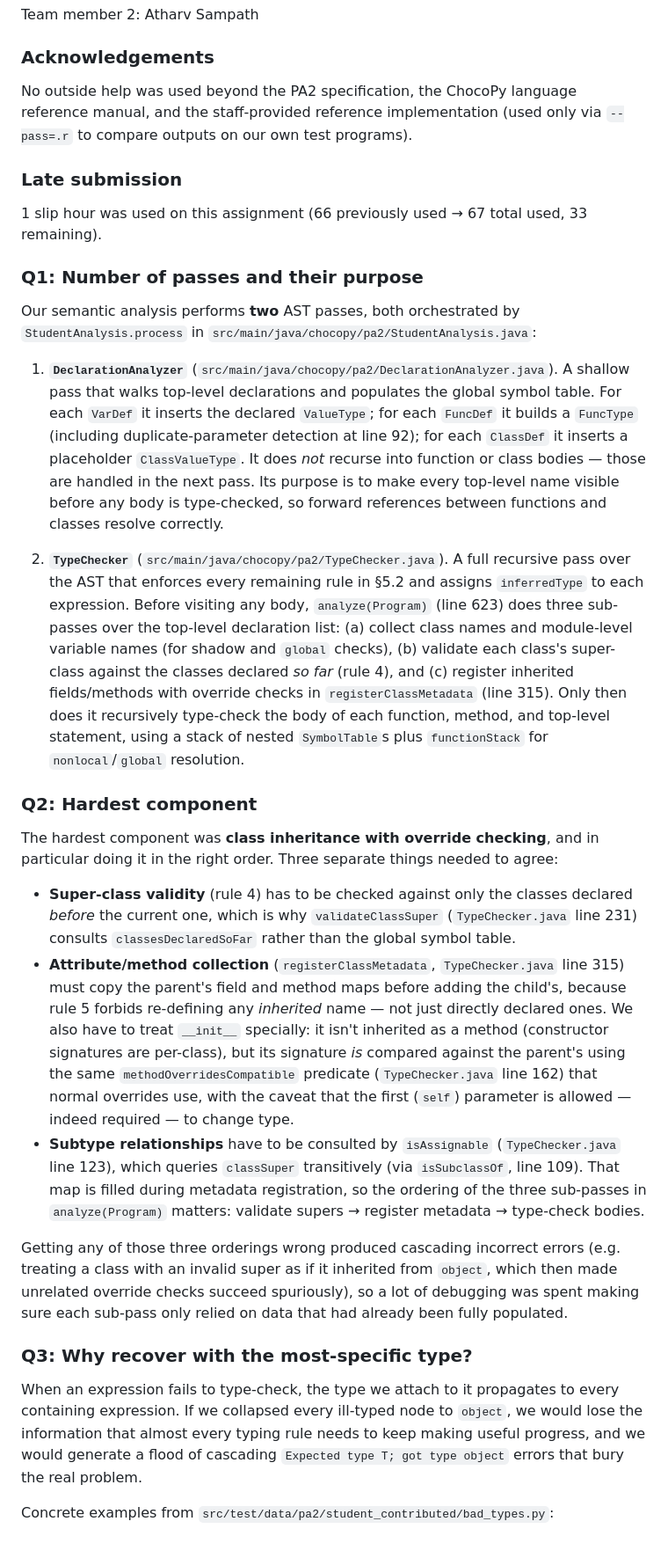
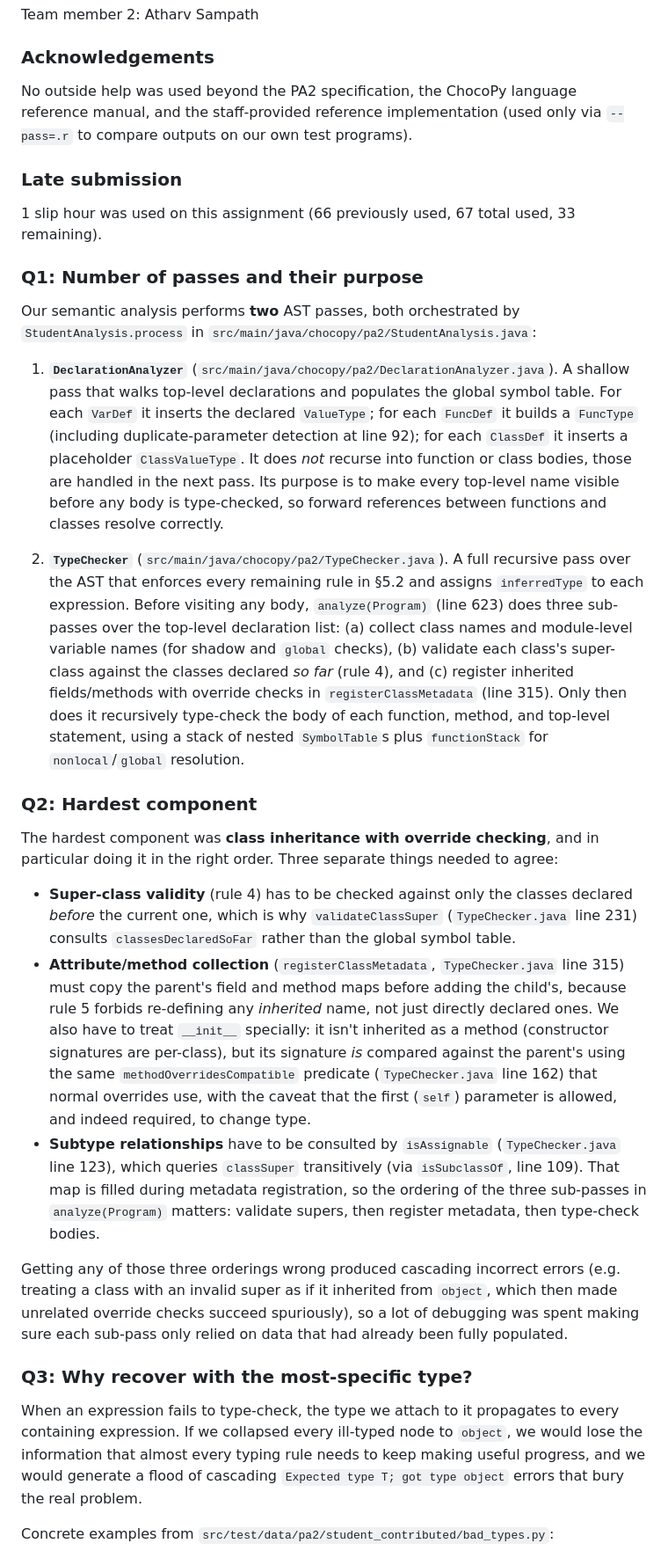
Before and after one commit to cs164-spring-2026/pa2-chocopy-semantic-analysis-atharvjade, a Markdown page: README.md, the part around one of its changes. Shown at 88% size. Rendered like a GitHub page.

Commit message:
tweak writeup

```diff
--- a/README.md
+++ b/README.md
@@ -74,85 +74,33 @@ Team member 2: Atharv Sampath
 
 ### Acknowledgements
 
-No outside help was used beyond the PA2 specification, the ChocoPy language
-reference manual, and the staff-provided reference implementation (used only
-via `--pass=.r` to compare outputs on our own test programs).
+No outside help was used beyond the PA2 specification, the ChocoPy language reference manual, and the staff-provided reference implementation (used only via `--pass=.r` to compare outputs on our own test programs).
 
 ### Late submission
 
-1 slip hour was used on this assignment (66 previously used → 67 total
-used, 33 remaining).
+1 slip hour was used on this assignment (66 previously used, 67 total used, 33 remaining).
 
 ### Q1: Number of passes and their purpose
 
-Our semantic analysis performs **two** AST passes, both orchestrated by
-`StudentAnalysis.process` in `src/main/java/chocopy/pa2/StudentAnalysis.java`:
+Our semantic analysis performs **two** AST passes, both orchestrated by `StudentAnalysis.process` in `src/main/java/chocopy/pa2/StudentAnalysis.java`:
 
-1. **`DeclarationAnalyzer`** (`src/main/java/chocopy/pa2/DeclarationAnalyzer.java`).
-   A shallow pass that walks top-level declarations and populates the global
-   symbol table. For each `VarDef` it inserts the declared `ValueType`; for
-   each `FuncDef` it builds a `FuncType` (including duplicate-parameter
-   detection at line 92); for each `ClassDef` it inserts a placeholder
-   `ClassValueType`. It does *not* recurse into function or class bodies —
-   those are handled in the next pass. Its purpose is to make every
-   top-level name visible before any body is type-checked, so forward
-   references between functions and classes resolve correctly.
+1. **`DeclarationAnalyzer`** (`src/main/java/chocopy/pa2/DeclarationAnalyzer.java`). A shallow pass that walks top-level declarations and populates the global symbol table. For each `VarDef` it inserts the declared `ValueType`; for each `FuncDef` it builds a `FuncType` (including duplicate-parameter detection at line 92); for each `ClassDef` it inserts a placeholder `ClassValueType`. It does *not* recurse into function or class bodies, those are handled in the next pass. Its purpose is to make every top-level name visible before any body is type-checked, so forward references between functions and classes resolve correctly.
 
-2. **`TypeChecker`** (`src/main/java/chocopy/pa2/TypeChecker.java`).
-   A full recursive pass over the AST that enforces every remaining rule in
-   §5.2 and assigns `inferredType` to each expression. Before visiting any
-   body, `analyze(Program)` (line 623) does three sub-passes over the
-   top-level declaration list: (a) collect class names and module-level
-   variable names (for shadow and `global` checks), (b) validate each
-   class's super-class against the classes declared *so far* (rule 4), and
-   (c) register inherited fields/methods with override checks in
-   `registerClassMetadata` (line 315). Only then does it recursively
-   type-check the body of each function, method, and top-level statement,
-   using a stack of nested `SymbolTable`s plus `functionStack` for
-   `nonlocal`/`global` resolution.
+2. **`TypeChecker`** (`src/main/java/chocopy/pa2/TypeChecker.java`). A full recursive pass over the AST that enforces every remaining rule in §5.2 and assigns `inferredType` to each expression. Before visiting any body, `analyze(Program)` (line 623) does three sub-passes over the top-level declaration list: (a) collect class names and module-level variable names (for shadow and `global` checks), (b) validate each class's super-class against the classes declared *so far* (rule 4), and (c) register inherited fields/methods with override checks in `registerClassMetadata` (line 315). Only then does it recursively type-check the body of each function, method, and top-level statement, using a stack of nested `SymbolTable`s plus `functionStack` for `nonlocal`/`global` resolution.
 
 ### Q2: Hardest component
 
-The hardest component was **class inheritance with override checking**, and
-in particular doing it in the right order. Three separate things needed to
-agree:
+The hardest component was **class inheritance with override checking**, and in particular doing it in the right order. Three separate things needed to agree:
 
-- **Super-class validity** (rule 4) has to be checked against only the
-  classes declared *before* the current one, which is why
-  `validateClassSuper` (`TypeChecker.java` line 231) consults
-  `classesDeclaredSoFar` rather than the global symbol table.
-- **Attribute/method collection** (`registerClassMetadata`,
-  `TypeChecker.java` line 315) must copy the parent's field and method maps
-  before adding the child's, because rule 5 forbids re-defining any
-  *inherited* name — not just directly declared ones. We also have to
-  treat `__init__` specially: it isn't inherited as a method (constructor
-  signatures are per-class), but its signature *is* compared against the
-  parent's using the same `methodOverridesCompatible` predicate
-  (`TypeChecker.java` line 162) that normal overrides use, with the caveat
-  that the first (`self`) parameter is allowed — indeed required — to
-  change type.
-- **Subtype relationships** have to be consulted by `isAssignable`
-  (`TypeChecker.java` line 123), which queries `classSuper` transitively
-  (via `isSubclassOf`, line 109). That map is filled during metadata
-  registration, so the ordering of the three sub-passes in
-  `analyze(Program)` matters: validate supers → register metadata →
-  type-check bodies.
+- **Super-class validity** (rule 4) has to be checked against only the classes declared *before* the current one, which is why `validateClassSuper` (`TypeChecker.java` line 231) consults `classesDeclaredSoFar` rather than the global symbol table.
+- **Attribute/method collection** (`registerClassMetadata`, `TypeChecker.java` line 315) must copy the parent's field and method maps before adding the child's, because rule 5 forbids re-defining any *inherited* name, not just directly declared ones. We also have to treat `__init__` specially: it isn't inherited as a method (constructor signatures are per-class), but its signature *is* compared against the parent's using the same `methodOverridesCompatible` predicate (`TypeChecker.java` line 162) that normal overrides use, with the caveat that the first (`self`) parameter is allowed, and indeed required, to change type.
+- **Subtype relationships** have to be consulted by `isAssignable` (`TypeChecker.java` line 123), which queries `classSuper` transitively (via `isSubclassOf`, line 109). That map is filled during metadata registration, so the ordering of the three sub-passes in `analyze(Program)` matters: validate supers, then register metadata, then type-check bodies.
 
-Getting any of those three orderings wrong produced cascading incorrect
-errors (e.g. treating a class with an invalid super as if it inherited
-from `object`, which then made unrelated override checks succeed
-spuriously), so a lot of debugging was spent making sure each sub-pass
-only relied on data that had already been fully populated.
+Getting any of those three orderings wrong produced cascading incorrect errors (e.g. treating a class with an invalid super as if it inherited from `object`, which then made unrelated override checks succeed spuriously), so a lot of debugging was spent making sure each sub-pass only relied on data that had already been fully populated.
 
 ### Q3: Why recover with the most-specific type?
 
-When an expression fails to type-check, the type we attach to it propagates
-to every containing expression. If we collapsed every ill-typed node to
-`object`, we would lose the information that almost every typing rule
-needs to keep making useful progress, and we would generate a flood of
-cascading `Expected type T; got type object` errors that bury the real
-problem.
+When an expression fails to type-check, the type we attach to it propagates to every containing expression. If we collapsed every ill-typed node to `object`, we would lose the information that almost every typing rule needs to keep making useful progress, and we would generate a flood of cascading `Expected type T; got type object` errors that bury the real problem.
 
-Concrete examples from
-`src/test/data/pa2/student_contributed/bad_types.py`:
+Concrete examples from `src/test/data/pa2/student_contributed/bad_types.py`:
 
```
Also changed, not shown: other parts of README.md (+5 -22 lines).
